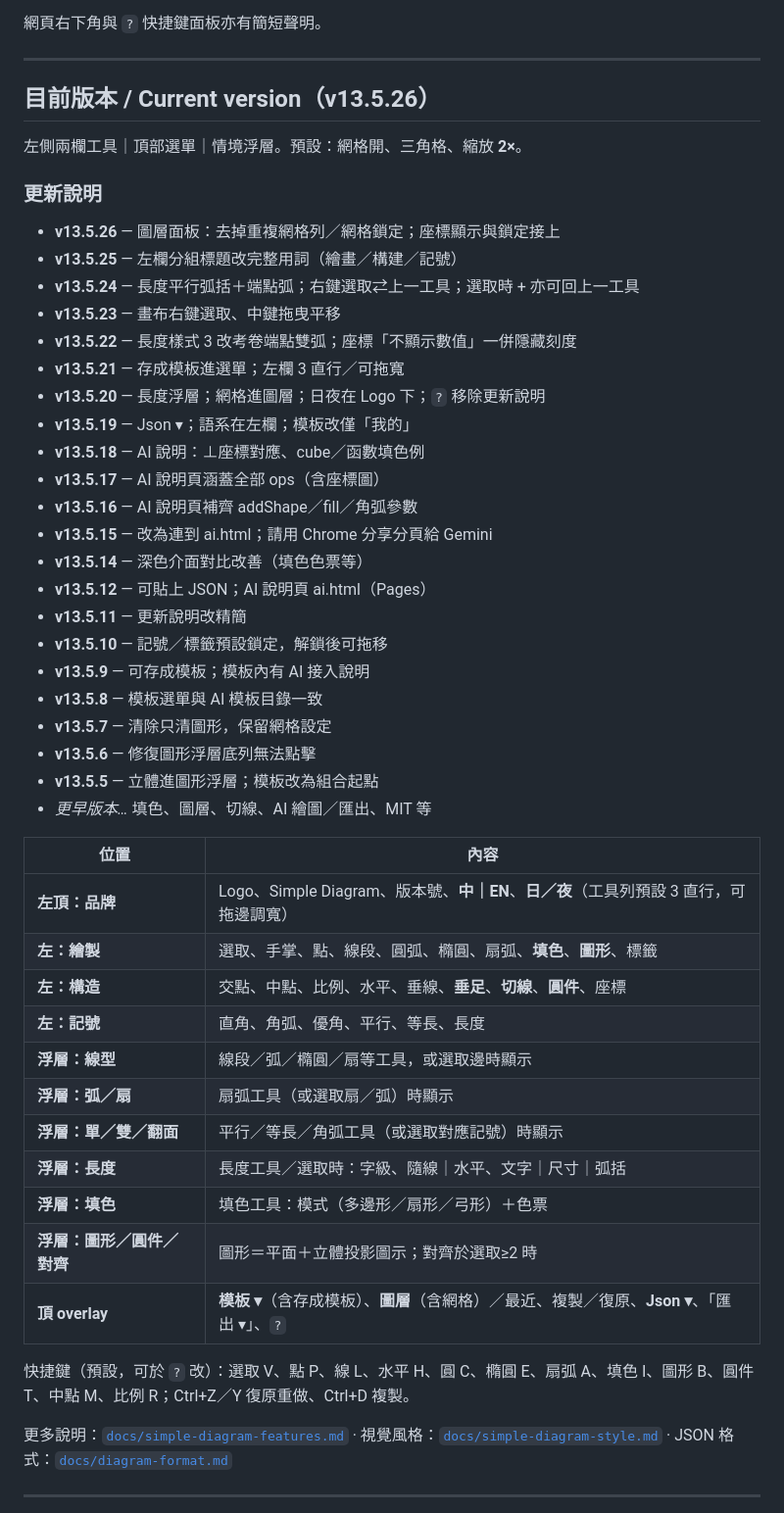
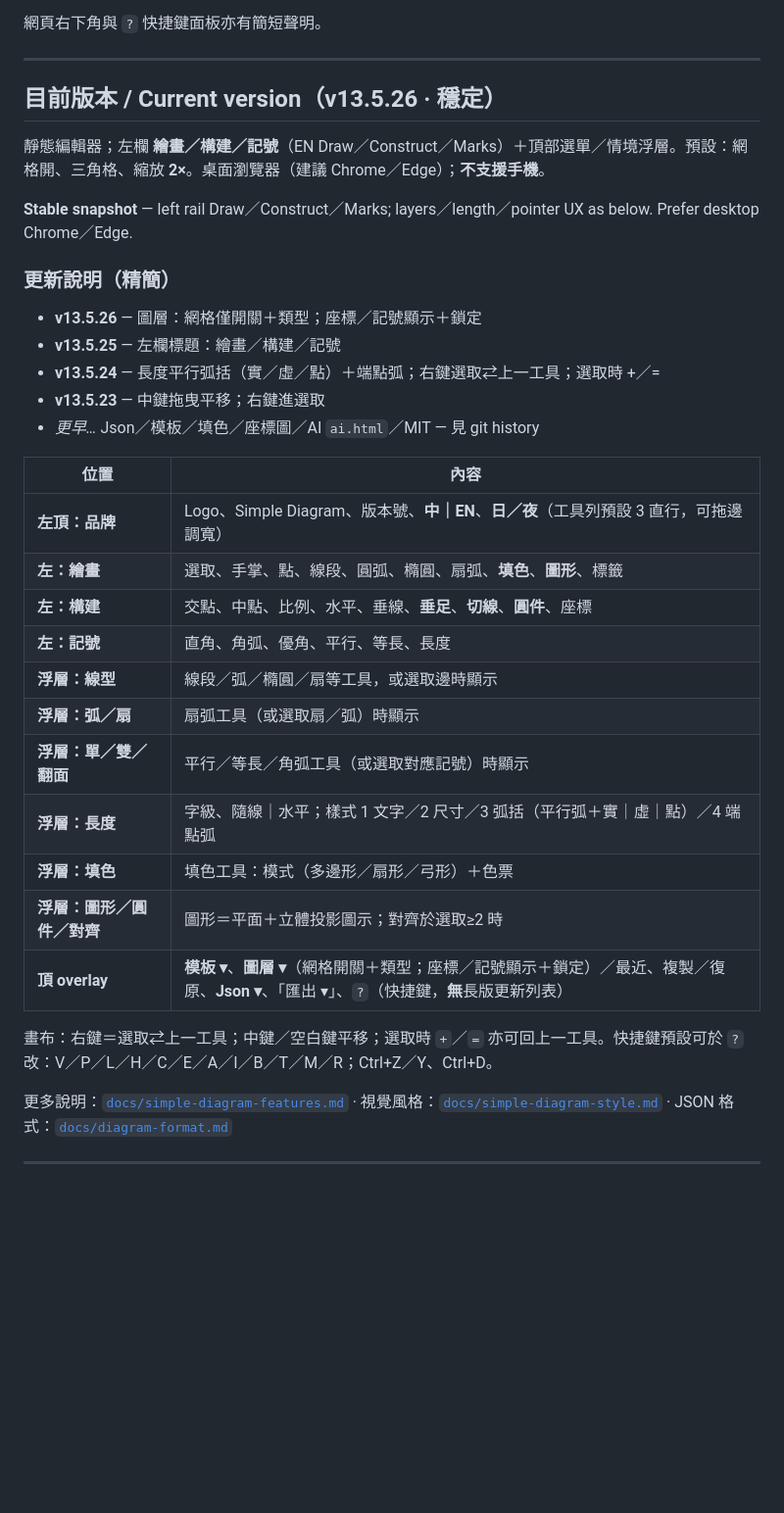
Before and after one commit to Wilson-1218/Simple-Diagram, a Markdown page: README.md, the part around the change. Shown at 98% size. GitHub-like rendering; blank space fills up the shorter version.

Commit message:
docs: align README/ai.html/features with v13.5.26 stable
Short changelog; rail Draw/Construct/Marks; layers/length/pointer UX;
AI path via Pages ai.html → Paste JSON (no in-page chat).

Co-authored-by: Wilson-1218 <Wilson-1218@users.noreply.github.com>

```diff
--- a/README.md
+++ b/README.md
@@ -76,49 +76,34 @@ Toggle **中｜EN** and **day／night** canvas under the left-rail brand (export
 
 ---
 
-## 目前版本 / Current version（v13.5.26）
+## 目前版本 / Current version（v13.5.26 · 穩定）
 
-左側兩欄工具｜頂部選單｜情境浮層。預設：網格開、三角格、縮放 **2×**。
+靜態編輯器；左欄 **繪畫／構建／記號**（EN Draw／Construct／Marks）＋頂部選單／情境浮層。預設：網格開、三角格、縮放 **2×**。桌面瀏覽器（建議 Chrome／Edge）；**不支援手機**。
 
-### 更新說明
-- **v13.5.26** — 圖層面板：去掉重複網格列／網格鎖定；座標顯示與鎖定接上
-- **v13.5.25** — 左欄分組標題改完整用詞（繪畫／構建／記號）
-- **v13.5.24** — 長度平行弧括＋端點弧；右鍵選取⇄上一工具；選取時 + 亦可回上一工具
-- **v13.5.23** — 畫布右鍵選取、中鍵拖曳平移
-- **v13.5.22** — 長度樣式 3 改考卷端點雙弧；座標「不顯示數值」一併隱藏刻度
-- **v13.5.21** — 存成模板進選單；左欄 3 直行／可拖寬
-- **v13.5.20** — 長度浮層；網格進圖層；日夜在 Logo 下；`?` 移除更新說明
-- **v13.5.19** — Json ▾；語系在左欄；模板改僅「我的」
-- **v13.5.18** — AI 說明：⊥座標對應、cube／函數填色例
-- **v13.5.17** — AI 說明頁涵蓋全部 ops（含座標圖）
-- **v13.5.16** — AI 說明頁補齊 addShape／fill／角弧參數
-- **v13.5.15** — 改為連到 ai.html；請用 Chrome 分享分頁給 Gemini
-- **v13.5.14** — 深色介面對比改善（填色色票等）
-- **v13.5.12** — 可貼上 JSON；AI 說明頁 ai.html（Pages）
-- **v13.5.11** — 更新說明改精簡
-- **v13.5.10** — 記號／標籤預設鎖定，解鎖後可拖移
-- **v13.5.9** — 可存成模板；模板內有 AI 接入說明
-- **v13.5.8** — 模板選單與 AI 模板目錄一致
-- **v13.5.7** — 清除只清圖形，保留網格設定
-- **v13.5.6** — 修復圖形浮層底列無法點擊
-- **v13.5.5** — 立體進圖形浮層；模板改為組合起點
-- *更早版本…* 填色、圖層、切線、AI 繪圖／匯出、MIT 等
+**Stable snapshot** — left rail Draw／Construct／Marks; layers／length／pointer UX as below. Prefer desktop Chrome／Edge.
+
+### 更新說明（精簡）
+- **v13.5.26** — 圖層：網格僅開關＋類型；座標／記號顯示＋鎖定
+- **v13.5.25** — 左欄標題：繪畫／構建／記號
+- **v13.5.24** — 長度平行弧括（實／虛／點）＋端點弧；右鍵選取⇄上一工具；選取時 +／=
+- **v13.5.23** — 中鍵拖曳平移；右鍵進選取
+- *更早…* Json／模板／填色／座標圖／AI `ai.html`／MIT — 見 git history
 
 | 位置 | 內容 |
 |---|---|
 | **左頂：品牌** | Logo、Simple Diagram、版本號、**中｜EN**、**日／夜**（工具列預設 3 直行，可拖邊調寬） |
-| **左：繪製** | 選取、手掌、點、線段、圓弧、橢圓、扇弧、**填色**、**圖形**、標籤 |
-| **左：構造** | 交點、中點、比例、水平、垂線、**垂足**、**切線**、**圓件**、座標 |
+| **左：繪畫** | 選取、手掌、點、線段、圓弧、橢圓、扇弧、**填色**、**圖形**、標籤 |
+| **左：構建** | 交點、中點、比例、水平、垂線、**垂足**、**切線**、**圓件**、座標 |
 | **左：記號** | 直角、角弧、優角、平行、等長、長度 |
 | **浮層：線型** | 線段／弧／橢圓／扇等工具，或選取邊時顯示 |
 | **浮層：弧／扇** | 扇弧工具（或選取扇／弧）時顯示 |
 | **浮層：單／雙／翻面** | 平行／等長／角弧工具（或選取對應記號）時顯示 |
-| **浮層：長度** | 長度工具／選取時：字級、隨線｜水平、文字｜尺寸｜弧括 |
+| **浮層：長度** | 字級、隨線｜水平；樣式 1 文字／2 尺寸／3 弧括（平行弧＋實｜虛｜點）／4 端點弧 |
 | **浮層：填色** | 填色工具：模式（多邊形／扇形／弓形）＋色票 |
 | **浮層：圖形／圓件／對齊** | 圖形＝平面＋立體投影圖示；對齊於選取≥2 時 |
-| **頂 overlay** | **模板 ▾**（含存成模板）、**圖層**（含網格）／最近、複製／復原、**Json ▾**、「匯出 ▾」、`?` |
+| **頂 overlay** | **模板 ▾**、**圖層 ▾**（網格開關＋類型；座標／記號顯示＋鎖定）／最近、複製／復原、**Json ▾**、「匯出 ▾」、`?`（快捷鍵，**無**長版更新列表） |
 
-快捷鍵（預設，可於 `?` 改）：選取 V、點 P、線 L、水平 H、圓 C、橢圓 E、扇弧 A、填色 I、圖形 B、圓件 T、中點 M、比例 R；Ctrl+Z／Y 復原重做、Ctrl+D 複製。
+畫布：右鍵＝選取⇄上一工具；中鍵／空白鍵平移；選取時 `+`／`=` 亦可回上一工具。快捷鍵預設可於 `?` 改：V／P／L／H／C／E／A／I／B／T／M／R；Ctrl+Z／Y、Ctrl+D。
 
 更多說明：[`docs/simple-diagram-features.md`](docs/simple-diagram-features.md) · 視覺風格：[`docs/simple-diagram-style.md`](docs/simple-diagram-style.md) · JSON 格式：[`docs/diagram-format.md`](docs/diagram-format.md)
 
```
